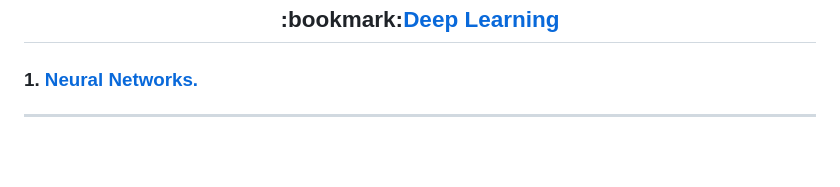
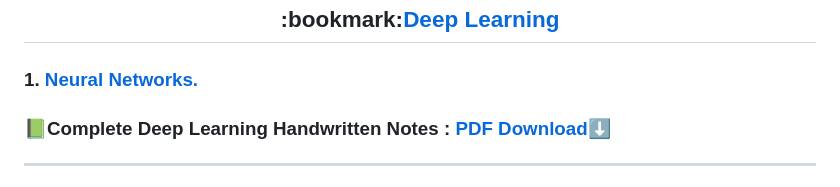
Before and after one commit to DarshanRokkad/Data_Science, a Markdown page: README.md, the part around one of its changes. Rendered like a GitHub page; blank space fills up the shorter version.

```diff
--- a/README.md
+++ b/README.md
@@ -73,5 +73,6 @@
 </h2>
 
 ### 1. [Neural Networks.](https://github.com/DarshanRokkad/Data_Science/tree/master/05_Deep_Learning/Week_21_Neural_Network)
+### :green_book:Complete Deep Learning Handwritten Notes : [PDF Download⬇️]()
 
 ---
```
Also changed, not shown: other parts of README.md (+8 -0 lines).
